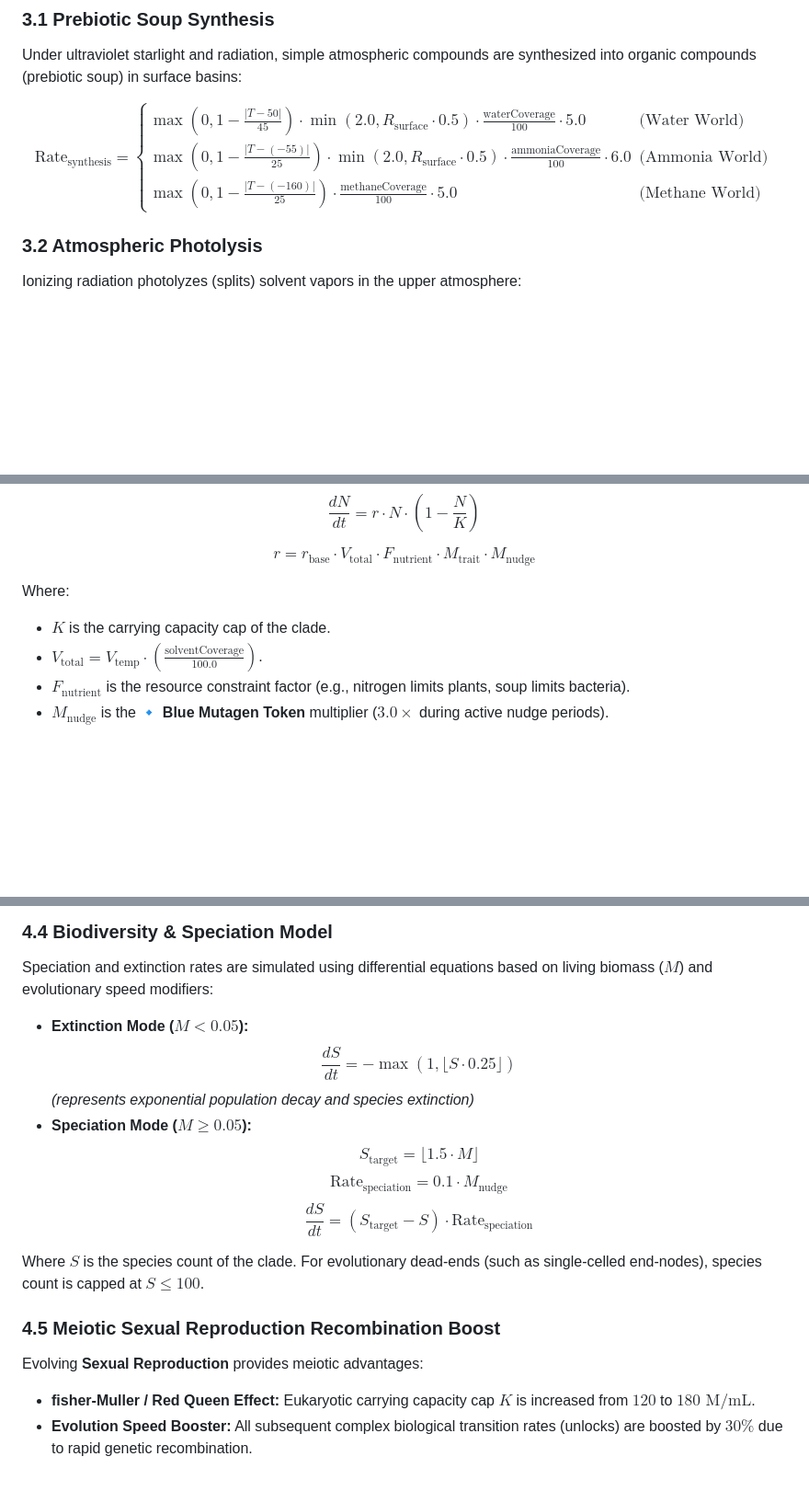
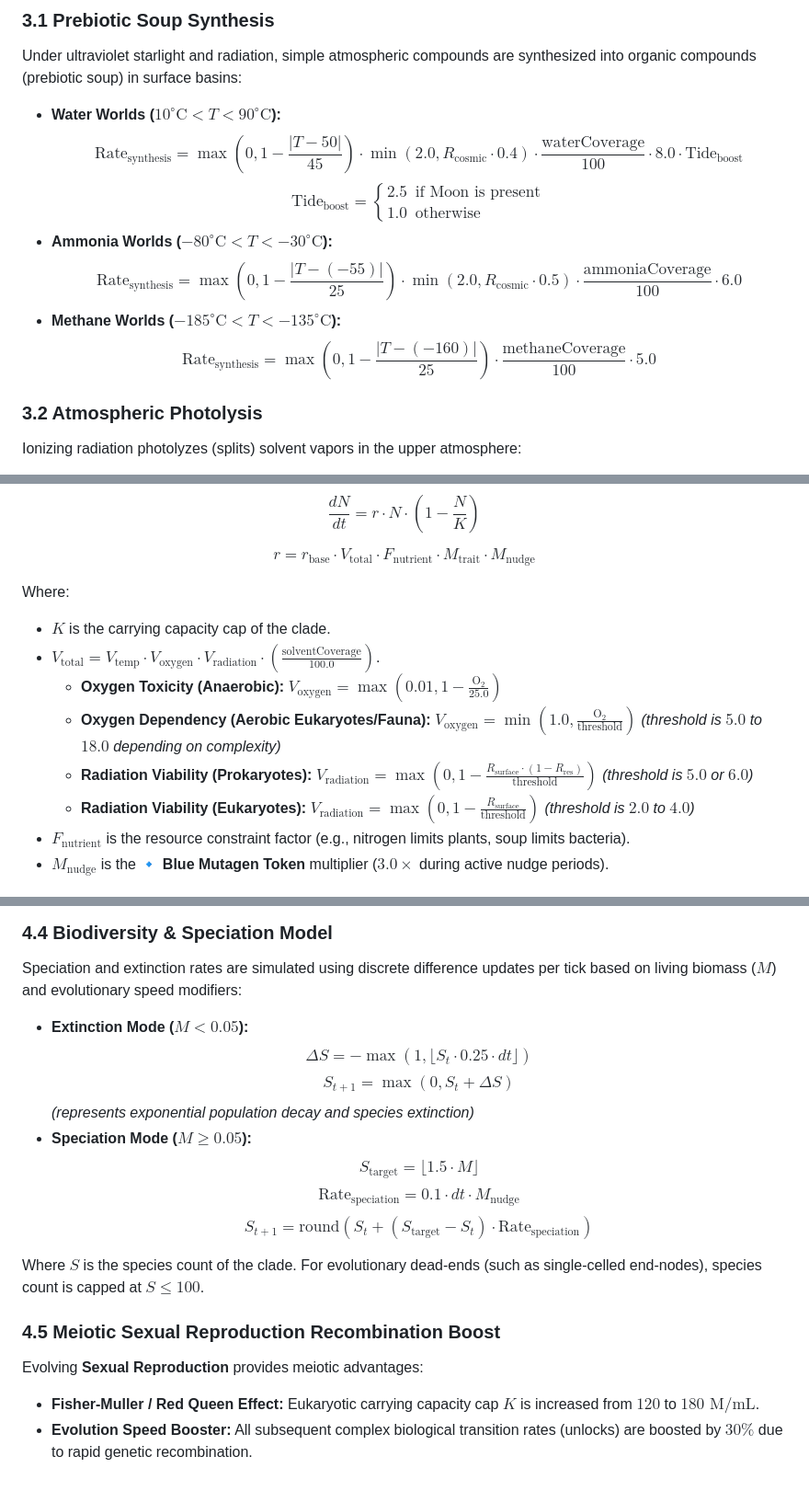
Before and after one commit to crissdiamond/CrisGame, a Markdown page: SCIENCE.md, 3 parts joined by grey strips. Shown at 92% size. Drawn GitHub-style; blank space fills up the shorter version.

Commit message:
fix(docs): correct mathematical formulas and formatting in SCIENCE.md to align with code

```diff
--- a/SCIENCE.md
+++ b/SCIENCE.md
@@ -90,7 +90,13 @@ $$\frac{dT_{\text{actual}}}{dt} = \left(T_{\text{target}} - T_{\text{actual}}\ri
 ### 3.1 Prebiotic Soup Synthesis
 Under ultraviolet starlight and radiation, simple atmospheric compounds are synthesized into organic compounds (prebiotic soup) in surface basins:
 
-$$\text{Rate}_{\text{synthesis}} = \begin{cases} \max(0, 1 - \frac{|T - 50|}{45}) \cdot \min(2.0, R_{\text{surface}} \cdot 0.5) \cdot \frac{\text{waterCoverage}}{100} \cdot 5.0 & \text{(Water World)} \\ \max(0, 1 - \frac{|T - (-55)|}{25}) \cdot \min(2.0, R_{\text{surface}} \cdot 0.5) \cdot \frac{\text{ammoniaCoverage}}{100} \cdot 6.0 & \text{(Ammonia World)} \\ \max(0, 1 - \frac{|T - (-160)|}{25}) \cdot \frac{\text{methaneCoverage}}{100} \cdot 5.0 & \text{(Methane World)} \end{cases}$$
+* **Water Worlds ($10^\circ\text{C} < T < 90^\circ\text{C}$):**
+  $$\text{Rate}_{\text{synthesis}} = \max\left(0, 1 - \frac{|T - 50|}{45}\right) \cdot \min(2.0, R_{\text{cosmic}} \cdot 0.4) \cdot \frac{\text{waterCoverage}}{100} \cdot 8.0 \cdot \text{Tide}_{\text{boost}}$$
+  $$\text{Tide}_{\text{boost}} = \begin{cases} 2.5 & \text{if Moon is present} \\ 1.0 & \text{otherwise} \end{cases}$$
+* **Ammonia Worlds ($-80^\circ\text{C} < T < -30^\circ\text{C}$):**
+  $$\text{Rate}_{\text{synthesis}} = \max\left(0, 1 - \frac{|T - (-55)|}{25}\right) \cdot \min(2.0, R_{\text{cosmic}} \cdot 0.5) \cdot \frac{\text{ammoniaCoverage}}{100} \cdot 6.0$$
+* **Methane Worlds ($-185^\circ\text{C} < T < -135^\circ\text{C}$):**
+  $$\text{Rate}_{\text{synthesis}} = \max\left(0, 1 - \frac{|T - (-160)|}{25}\right) \cdot \frac{\text{methaneCoverage}}{100} \cdot 5.0$$
 
 ### 3.2 Atmospheric Photolysis
 Ionizing radiation photolyzes (splits) solvent vapors in the upper atmosphere:
@@ -150,7 +156,11 @@ $$r = r_{\text{base}} \cdot V_{\text{total}} \cdot F_{\text{nutrient}} \cdot M_{
 
 Where:
 * $K$ is the carrying capacity cap of the clade.
-* $V_{\text{total}} = V_{\text{temp}} \cdot \left(\frac{\text{solventCoverage}}{100.0}\right)$.
+* $V_{\text{total}} = V_{\text{temp}} \cdot V_{\text{oxygen}} \cdot V_{\text{radiation}} \cdot \left(\frac{\text{solventCoverage}}{100.0}\right)$.
+  * **Oxygen Toxicity (Anaerobic):** $V_{\text{oxygen}} = \max\left(0.01, 1 - \frac{\text{O}_2}{25.0}\right)$
+  * **Oxygen Dependency (Aerobic Eukaryotes/Fauna):** $V_{\text{oxygen}} = \min\left(1.0, \frac{\text{O}_2}{\text{threshold}}\right)$ *(threshold is $5.0$ to $18.0$ depending on complexity)*
+  * **Radiation Viability (Prokaryotes):** $V_{\text{radiation}} = \max\left(0, 1 - \frac{R_{\text{surface}} \cdot (1 - R_{\text{res}})}{\text{threshold}}\right)$ *(threshold is $5.0$ or $6.0$)*
+  * **Radiation Viability (Eukaryotes):** $V_{\text{radiation}} = \max\left(0, 1 - \frac{R_{\text{surface}}}{\text{threshold}}\right)$ *(threshold is $2.0$ to $4.0$)*
 * $F_{\text{nutrient}}$ is the resource constraint factor (e.g., nitrogen limits plants, soup limits bacteria).
 * $M_{\text{nudge}}$ is the **🔹 Blue Mutagen Token** multiplier ($3.0\times$ during active nudge periods).
 
@@ -169,19 +179,20 @@ In water-based ecosystems, nitrogen gas ($\text{N}_2$) is biologically fixed and
   $$\frac{d\text{N}_2}{dt} = \text{Denitrification} - \text{Fixation}_{\text{bio}} - \text{Fixation}_{\text{atmospheric}}$$
 
 ### 4.4 Biodiversity & Speciation Model
-Speciation and extinction rates are simulated using differential equations based on living biomass ($M$) and evolutionary speed modifiers:
+Speciation and extinction rates are simulated using discrete difference updates per tick based on living biomass ($M$) and evolutionary speed modifiers:
 
 * **Extinction Mode ($M < 0.05$):**
-  $$\frac{dS}{dt} = -\max\left(1, \lfloor S \cdot 0.25 \rfloor\right)$$
+  $$\Delta S = -\max\left(1, \lfloor S_t \cdot 0.25 \cdot dt \rfloor\right)$$
+  $$S_{t+1} = \max(0, S_t + \Delta S)$$
   *(represents exponential population decay and species extinction)*
 * **Speciation Mode ($M \ge 0.05$):**
   $$S_{\text{target}} = \lfloor 1.5 \cdot M \rfloor$$
-  $$\text{Rate}_{\text{speciation}} = 0.1 \cdot M_{\text{nudge}}$$
-  $$\frac{dS}{dt} = (S_{\text{target}} - S) \cdot \text{Rate}_{\text{speciation}}$$
+  $$\text{Rate}_{\text{speciation}} = 0.1 \cdot dt \cdot M_{\text{nudge}}$$
+  $$S_{t+1} = \text{round}\left(S_t + (S_{\text{target}} - S_t) \cdot \text{Rate}_{\text{speciation}}\right)$$
 
 Where $S$ is the species count of the clade. For evolutionary dead-ends (such as single-celled end-nodes), species count is capped at $S \le 100$.
 
 ### 4.5 Meiotic Sexual Reproduction Recombination Boost
 Evolving **Sexual Reproduction** provides meiotic advantages:
-* **fisher-Muller / Red Queen Effect:** Eukaryotic carrying capacity cap $K$ is increased from $120$ to $180\text{ M/mL}$.
+* **Fisher-Muller / Red Queen Effect:** Eukaryotic carrying capacity cap $K$ is increased from $120$ to $180\text{ M/mL}$.
 * **Evolution Speed Booster:** All subsequent complex biological transition rates (unlocks) are boosted by **$30\%$** due to rapid genetic recombination.
```
